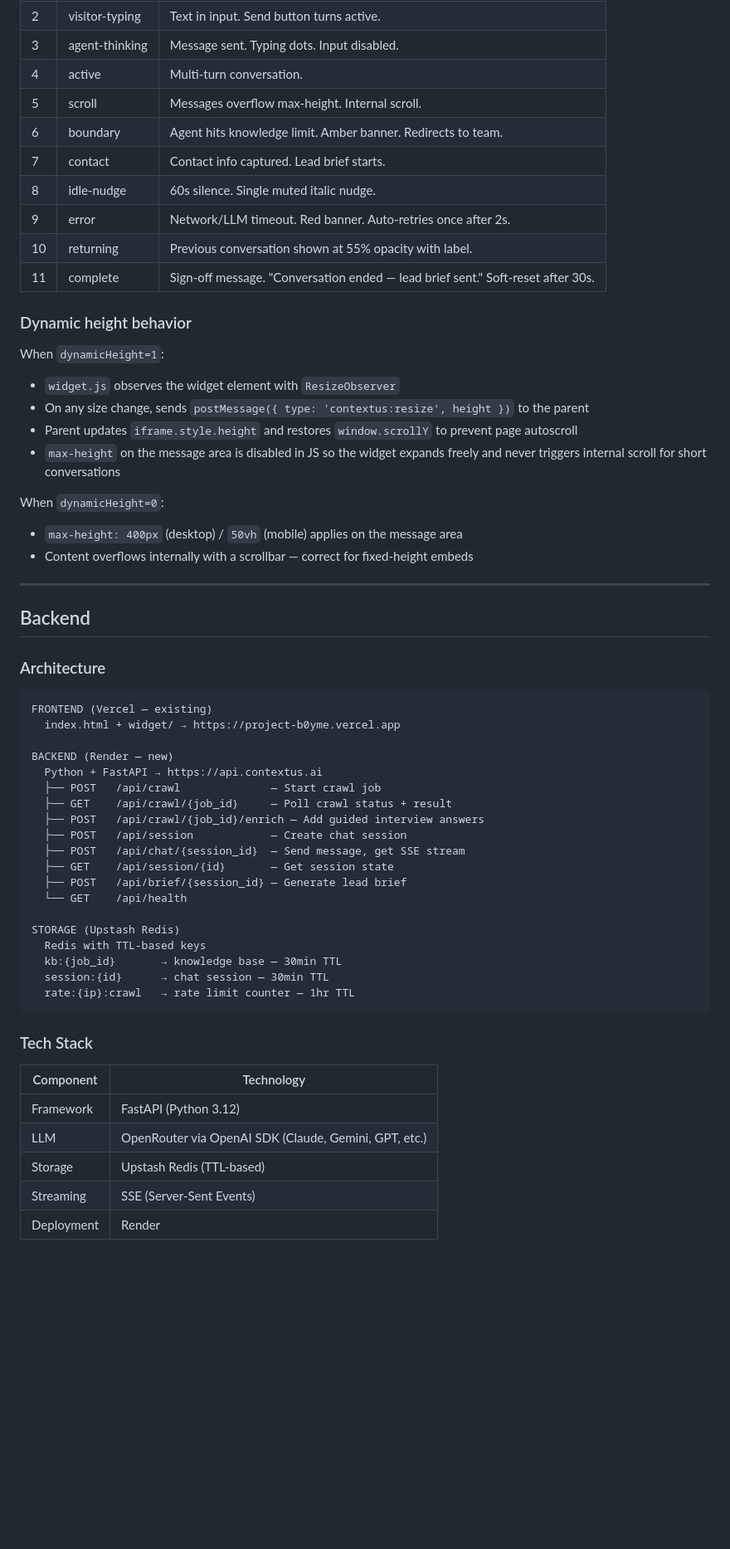
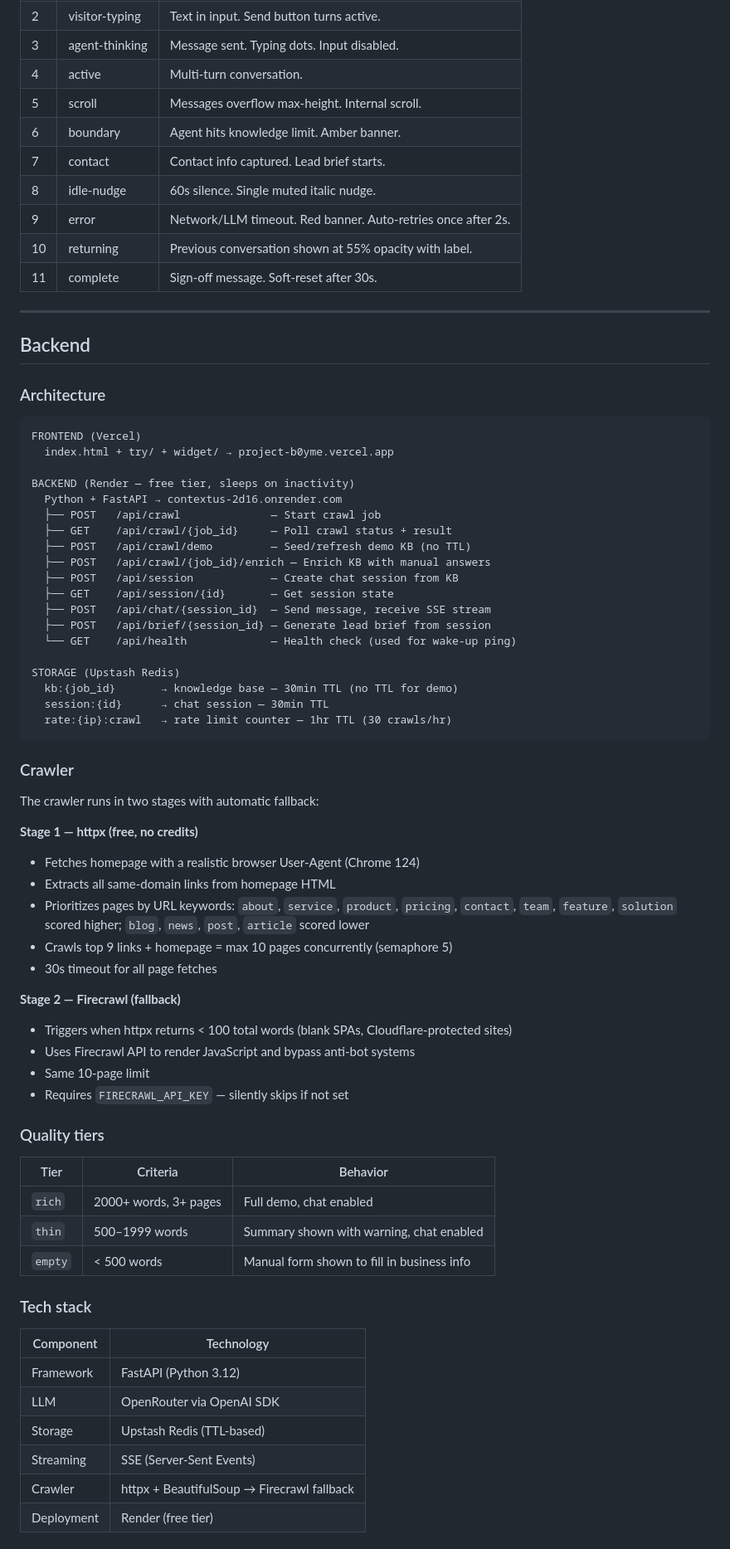
Before and after one commit to bondanherumurti-transfez/contextus, a Markdown page: README.md, the part around one of its changes. Shown at 83% size. Rendered like a GitHub page; blank space fills up the shorter version.

````diff
--- a/README.md
+++ b/README.md
@@ -115,24 +136,12 @@ Add the resize listener to the parent page so the iframe grows with conversation
 | 3 | agent-thinking | Message sent. Typing dots. Input disabled. |
 | 4 | active | Multi-turn conversation. |
 | 5 | scroll | Messages overflow max-height. Internal scroll. |
-| 6 | boundary | Agent hits knowledge limit. Amber banner. Redirects to team. |
+| 6 | boundary | Agent hits knowledge limit. Amber banner. |
 | 7 | contact | Contact info captured. Lead brief starts. |
 | 8 | idle-nudge | 60s silence. Single muted italic nudge. |
 | 9 | error | Network/LLM timeout. Red banner. Auto-retries once after 2s. |
 | 10 | returning | Previous conversation shown at 55% opacity with label. |
-| 11 | complete | Sign-off message. "Conversation ended — lead brief sent." Soft-reset after 30s. |
-
-### Dynamic height behavior
-
-When `dynamicHeight=1`:
-- `widget.js` observes the widget element with `ResizeObserver`
-- On any size change, sends `postMessage({ type: 'contextus:resize', height })` to the parent
-- Parent updates `iframe.style.height` and restores `window.scrollY` to prevent page autoscroll
-- `max-height` on the message area is disabled in JS so the widget expands freely and never triggers internal scroll for short conversations
-
-When `dynamicHeight=0`:
-- `max-height: 400px` (desktop) / `50vh` (mobile) applies on the message area
-- Content overflows internally with a scrollbar — correct for fixed-height embeds
+| 11 | complete | Sign-off message. Soft-reset after 30s. |
 
 ---
 
@@ -141,34 +150,60 @@ When `dynamicHeight=0`:
 ### Architecture
 
 ```
-FRONTEND (Vercel — existing)
-  index.html + widget/ → https://project-b0yme.vercel.app
+FRONTEND (Vercel)
+  index.html + try/ + widget/ → project-b0yme.vercel.app
 
-BACKEND (Render — new)
-  Python + FastAPI → https://api.contextus.ai
+BACKEND (Render — free tier, sleeps on inactivity)
+  Python + FastAPI → contextus-2d16.onrender.com
   ├── POST   /api/crawl              — Start crawl job
   ├── GET    /api/crawl/{job_id}     — Poll crawl status + result
-  ├── POST   /api/crawl/{job_id}/enrich — Add guided interview answers
-  ├── POST   /api/session            — Create chat session
-  ├── POST   /api/chat/{session_id}  — Send message, get SSE stream
+  ├── POST   /api/crawl/demo         — Seed/refresh demo KB (no TTL)
+  ├── POST   /api/crawl/{job_id}/enrich — Enrich KB with manual answers
+  ├── POST   /api/session            — Create chat session from KB
   ├── GET    /api/session/{id}       — Get session state
-  ├── POST   /api/brief/{session_id} — Generate lead brief
-  └── GET    /api/health
+  ├── POST   /api/chat/{session_id}  — Send message, receive SSE stream
+  ├── POST   /api/brief/{session_id} — Generate lead brief from session
+  └── GET    /api/health             — Health check (used for wake-up ping)
 
 STORAGE (Upstash Redis)
-  Redis with TTL-based keys
-  kb:{job_id}       → knowledge base — 30min TTL
+  kb:{job_id}       → knowledge base — 30min TTL (no TTL for demo)
   session:{id}      → chat session — 30min TTL
-  rate:{ip}:crawl   → rate limit counter — 1hr TTL
+  rate:{ip}:crawl   → rate limit counter — 1hr TTL (30 crawls/hr)
 ```
 
-### Tech Stack
+### Crawler
+
+The crawler runs in two stages with automatic fallback:
+
+**Stage 1 — httpx (free, no credits)**
+- Fetches homepage with a realistic browser User-Agent (Chrome 124)
+- Extracts all same-domain links from homepage HTML
+- Prioritizes pages by URL keywords: `about`, `service`, `product`, `pricing`, `contact`, `team`, `feature`, `solution` scored higher; `blog`, `news`, `post`, `article` scored lower
+- Crawls top 9 links + homepage = max 10 pages concurrently (semaphore 5)
+- 30s timeout for all page fetches
+
+**Stage 2 — Firecrawl (fallback)**
+- Triggers when httpx returns < 100 total words (blank SPAs, Cloudflare-protected sites)
+- Uses Firecrawl API to render JavaScript and bypass anti-bot systems
+- Same 10-page limit
+- Requires `FIRECRAWL_API_KEY` — silently skips if not set
+
+### Quality tiers
+
+| Tier | Criteria | Behavior |
+|------|----------|----------|
+| `rich` | 2000+ words, 3+ pages | Full demo, chat enabled |
+| `thin` | 500–1999 words | Summary shown with warning, chat enabled |
+| `empty` | < 500 words | Manual form shown to fill in business info |
+
+### Tech stack
 
 | Component | Technology |
 |-----------|------------|
 | Framework | FastAPI (Python 3.12) |
-| LLM | OpenRouter via OpenAI SDK (Claude, Gemini, GPT, etc.) |
+| LLM | OpenRouter via OpenAI SDK |
 | Storage | Upstash Redis (TTL-based) |
 | Streaming | SSE (Server-Sent Events) |
-| Deployment | Render |
+| Crawler | httpx + BeautifulSoup → Firecrawl fallback |
+| Deployment | Render (free tier) |
 
````
Also changed, not shown: other parts of README.md (+110 -143 lines).
